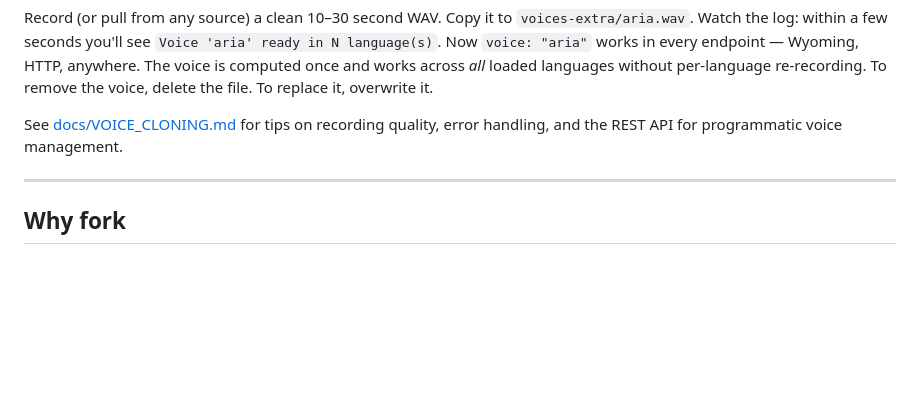
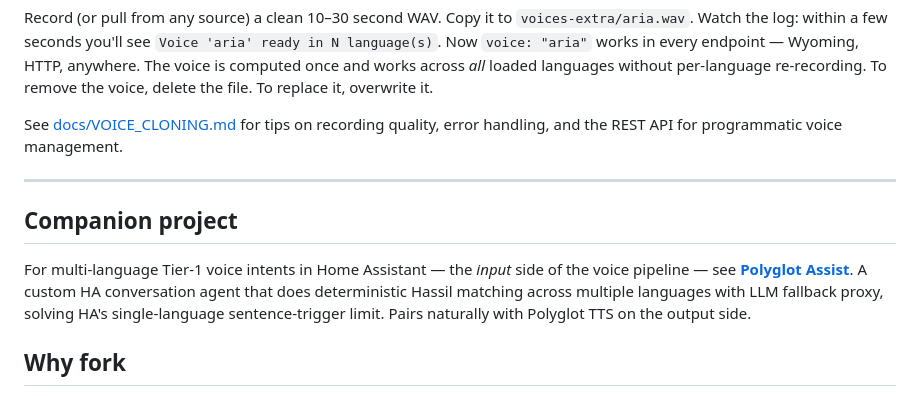
Before and after one commit to Nosdave/polyglot-tts, a Markdown page: README.md, the part around the change. Rendered like a GitHub page; blank space fills up the shorter version.

Commit message:
docs: cross-link to companion project hass-polyglot-assist

```diff
--- a/README.md
+++ b/README.md
@@ -95,6 +95,16 @@ See [docs/VOICE_CLONING.md](docs/VOICE_CLONING.md) for tips on recording quality
 
 ---
 
+## Companion project
+
+For multi-language Tier-1 voice intents in Home Assistant — the *input*
+side of the voice pipeline — see
+[**Polyglot Assist**](https://github.com/Nosdave/hass-polyglot-assist).
+A custom HA conversation agent that does deterministic Hassil matching
+across multiple languages with LLM fallback proxy, solving HA's
+single-language sentence-trigger limit. Pairs naturally with Polyglot
+TTS on the output side.
+
 ## Why fork
 
 This project builds on [araa47/wyoming_pocket_tts](https://github.com/araa47/wyoming_pocket_tts), which added the Wyoming protocol layer on top of [Kyutai Pocket TTS](https://github.com/kyutai-labs/pocket-tts). Polyglot TTS adds:
```
